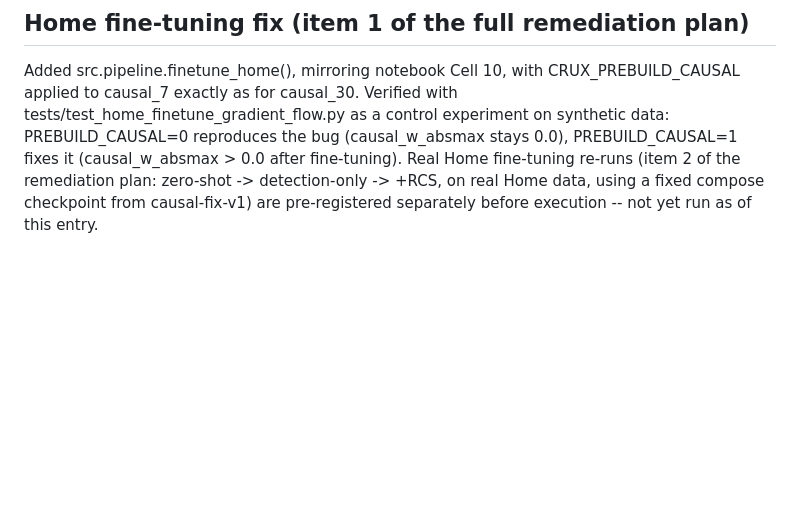
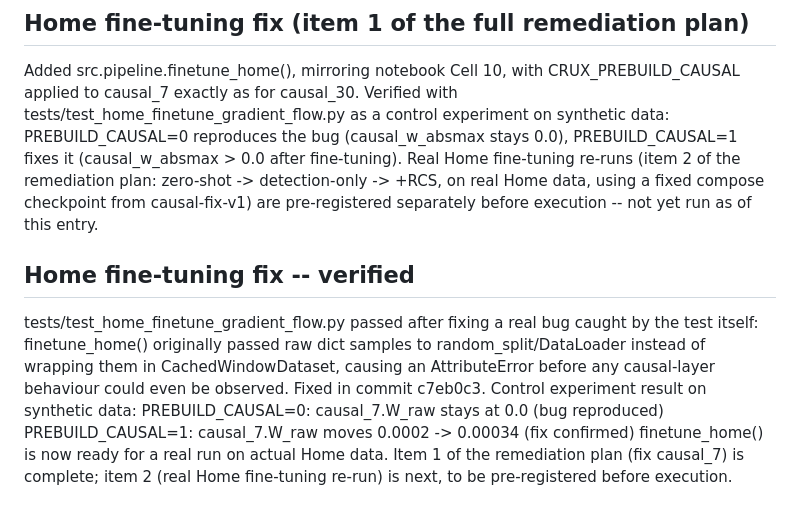
Before and after one commit to Maral-Alshanaa/CruxSight.ai, a Markdown page: PROTOCOL.md, the part around the change. Drawn GitHub-style; blank space fills up the shorter version.

Commit message:
docs: confirm finetune_home passes control experiment after fixing dict/Dataset bug caught by the pre-flight test

```diff
--- a/PROTOCOL.md
+++ b/PROTOCOL.md
@@ -110,3 +110,16 @@ Real Home fine-tuning re-runs (item 2 of the remediation plan: zero-shot ->
 detection-only -> +RCS, on real Home data, using a fixed compose checkpoint
 from causal-fix-v1) are pre-registered separately before execution -- not yet
 run as of this entry.
+
+
+## Home fine-tuning fix -- verified
+tests/test_home_finetune_gradient_flow.py passed after fixing a real bug caught
+by the test itself: finetune_home() originally passed raw dict samples to
+random_split/DataLoader instead of wrapping them in CachedWindowDataset,
+causing an AttributeError before any causal-layer behaviour could even be
+observed. Fixed in commit c7eb0c3. Control experiment result on synthetic data:
+  PREBUILD_CAUSAL=0: causal_7.W_raw stays at 0.0 (bug reproduced)
+  PREBUILD_CAUSAL=1: causal_7.W_raw moves 0.0002 -> 0.00034 (fix confirmed)
+finetune_home() is now ready for a real run on actual Home data. Item 1 of the
+remediation plan (fix causal_7) is complete; item 2 (real Home fine-tuning
+re-run) is next, to be pre-registered before execution.
```
